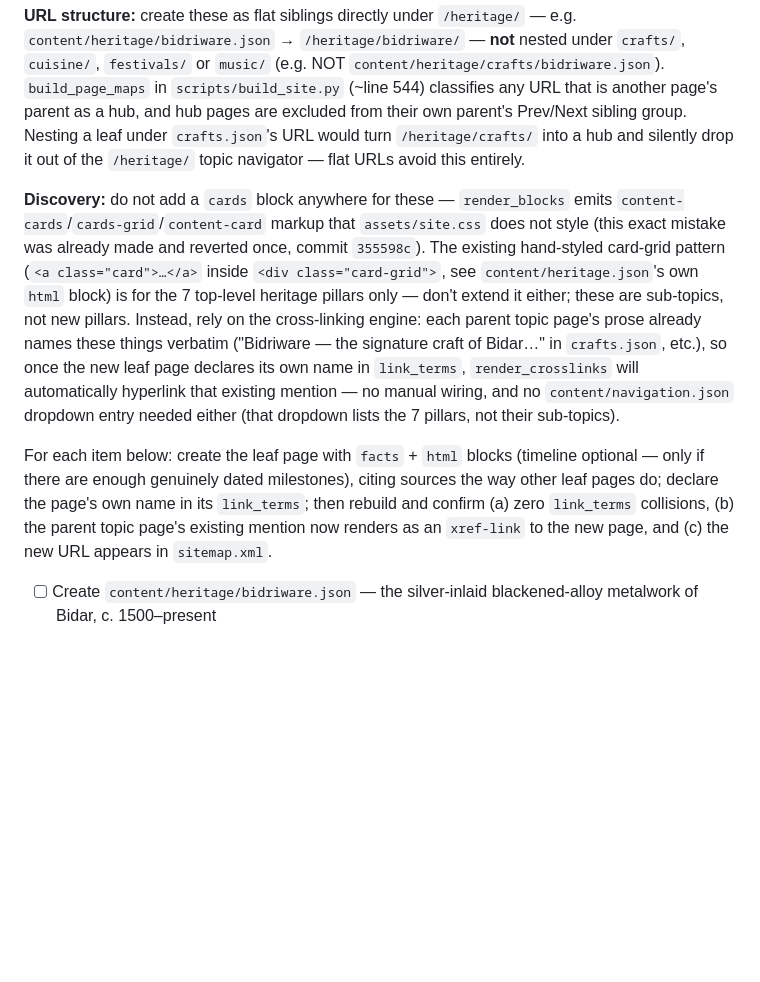
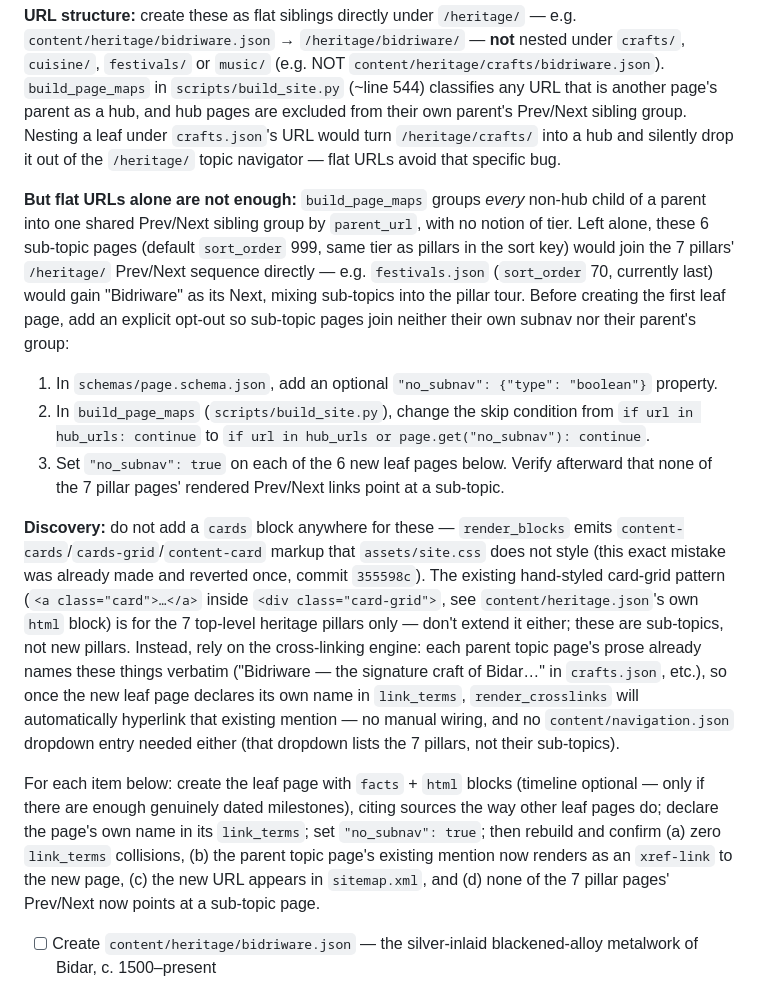
Before and after one commit to dakhni-org/dakhni.org, a Markdown page: PLAN.md, the part around the change. Rendered like a GitHub page; blank space fills up the shorter version.

Commit message:
docs: add explicit navigator opt-out to Phase 7 plan per Codex review
Codex correctly pointed out that flat URLs alone don't prevent the
navigation regression: build_page_maps groups every non-hub child of
/heritage/ into one shared Prev/Next sibling sequence regardless of
tier, so the 6 sub-topic pages would still join the 7 pillars' Prev/
Next chain (e.g. festivals.json gaining "Bidriware" as its Next).

Added a concrete prerequisite to the plan: a schema-level `no_subnav`
boolean and a one-line build_page_maps change to skip flagged pages
when building subnav groups, set on each of the 6 new leaf pages, plus
a verification step confirming no pillar page's Prev/Next points at a
sub-topic. This PR remains planning-only -- the engine change itself
is scoped as a Phase 7 prerequisite, not implemented here.

```diff
--- a/PLAN.md
+++ b/PLAN.md
@@ -101,7 +101,20 @@ e.g. `content/heritage/bidriware.json` → `/heritage/bidriware/` — **not** ne
 `build_page_maps` in `scripts/build_site.py` (~line 544) classifies any URL that is another
 page's parent as a hub, and hub pages are excluded from their own parent's Prev/Next sibling
 group. Nesting a leaf under `crafts.json`'s URL would turn `/heritage/crafts/` into a hub and
-silently drop it out of the `/heritage/` topic navigator — flat URLs avoid this entirely.
+silently drop it out of the `/heritage/` topic navigator — flat URLs avoid that specific bug.
+
+**But flat URLs alone are not enough:** `build_page_maps` groups *every* non-hub child of a
+parent into one shared Prev/Next sibling group by `parent_url`, with no notion of tier. Left
+alone, these 6 sub-topic pages (default `sort_order` 999, same tier as pillars in the sort key)
+would join the 7 pillars' `/heritage/` Prev/Next sequence directly — e.g. `festivals.json`
+(`sort_order` 70, currently last) would gain "Bidriware" as its Next, mixing sub-topics into
+the pillar tour. Before creating the first leaf page, add an explicit opt-out so sub-topic
+pages join neither their own subnav nor their parent's group:
+  1. In `schemas/page.schema.json`, add an optional `"no_subnav": {"type": "boolean"}` property.
+  2. In `build_page_maps` (`scripts/build_site.py`), change the skip condition from
+     `if url in hub_urls: continue` to `if url in hub_urls or page.get("no_subnav"): continue`.
+  3. Set `"no_subnav": true` on each of the 6 new leaf pages below.
+Verify afterward that none of the 7 pillar pages' rendered Prev/Next links point at a sub-topic.
 
 **Discovery:** do not add a `cards` block anywhere for these — `render_blocks` emits
 `content-cards`/`cards-grid`/`content-card` markup that `assets/site.css` does not style (this
@@ -117,9 +130,10 @@ needed either (that dropdown lists the 7 pillars, not their sub-topics).
 
 For each item below: create the leaf page with `facts` + `html` blocks (timeline optional —
 only if there are enough genuinely dated milestones), citing sources the way other leaf pages
-do; declare the page's own name in its `link_terms`; then rebuild and confirm (a) zero
-`link_terms` collisions, (b) the parent topic page's existing mention now renders as an
-`xref-link` to the new page, and (c) the new URL appears in `sitemap.xml`.
+do; declare the page's own name in its `link_terms`; set `"no_subnav": true`; then rebuild and
+confirm (a) zero `link_terms` collisions, (b) the parent topic page's existing mention now
+renders as an `xref-link` to the new page, (c) the new URL appears in `sitemap.xml`, and
+(d) none of the 7 pillar pages' Prev/Next now points at a sub-topic page.
 
 - [ ] Create `content/heritage/bidriware.json` — the silver-inlaid blackened-alloy metalwork of Bidar, c. 1500–present
 - [ ] Create `content/heritage/paithani.json` — the tapestry-bordered silk sari woven at Paithan, near Aurangabad
```
